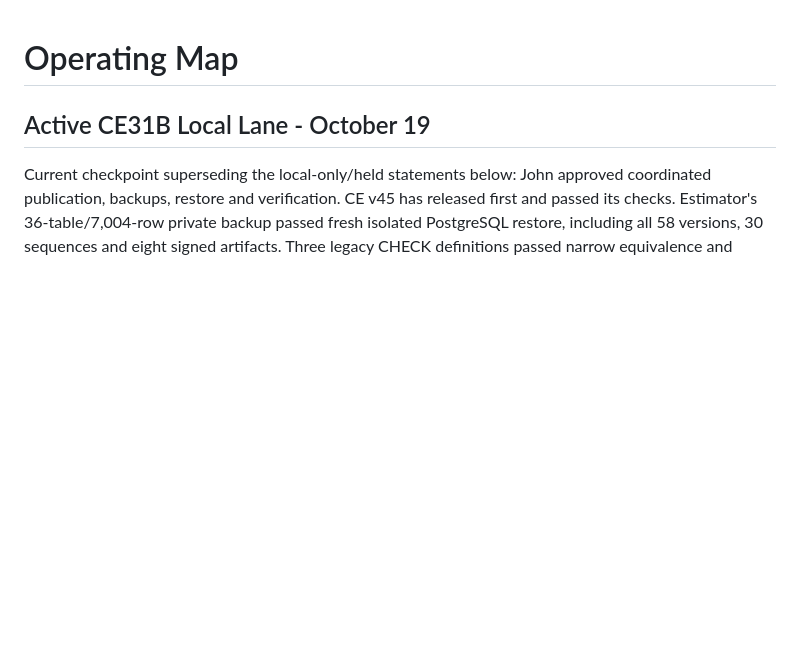
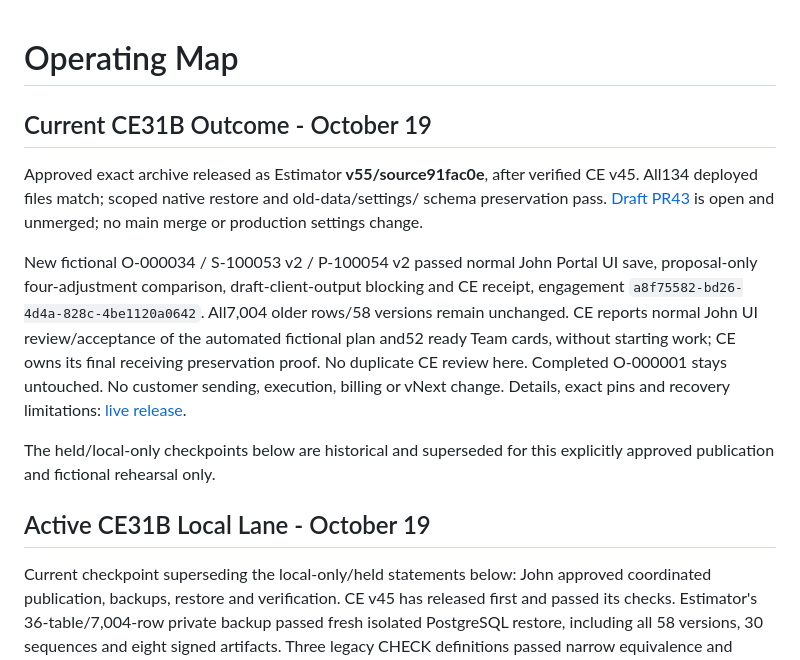
Before and after one commit to Sharpdots888/sharpdots-estimator, a Markdown page: docs/operating-map.md, the part around the change. GitHub-like rendering; blank space fills up the shorter version.

Commit message:
Record CE31B v55 release and fictional hosted handoff proof

```diff
--- a/docs/operating-map.md
+++ b/docs/operating-map.md
@@ -1,4 +1,24 @@
 # Operating Map
+
+## Current CE31B Outcome - October 19
+
+Approved exact archive released as Estimator **v55/source91fac0e**, after verified
+CE v45. All134 deployed files match; scoped native restore and old-data/settings/
+schema preservation pass. [Draft PR43](https://github.com/Sharpdots888/sharpdots-estimator/pull/43)
+is open and unmerged; no main merge or production settings change.
+
+New fictional O-000034 / S-100053 v2 / P-100054 v2 passed normal John Portal UI
+save, proposal-only four-adjustment comparison, draft-client-output blocking and
+CE receipt, engagement `a8f75582-bd26-4d4a-828c-4be1120a0642`. All7,004 older
+rows/58 versions remain unchanged. CE reports normal John UI review/acceptance
+of the automated fictional plan and52 ready Team cards, without starting work;
+CE owns its final receiving preservation proof. No duplicate CE review here. Completed
+O-000001 stays untouched. No customer sending, execution, billing or vNext change.
+Details, exact pins and recovery limitations:
+[live release](ce31b-live-release-2026-10-19.md).
+
+The held/local-only checkpoints below are historical and superseded for this
+explicitly approved publication and fictional rehearsal only.
 
 ## Active CE31B Local Lane - October 19
 
```
Also changed, not shown: docs/ce31b-draft-pr.md (+17 -7 lines), docs/ce31b-live-release-2026-10-19.md (added, +103 -0 lines).
